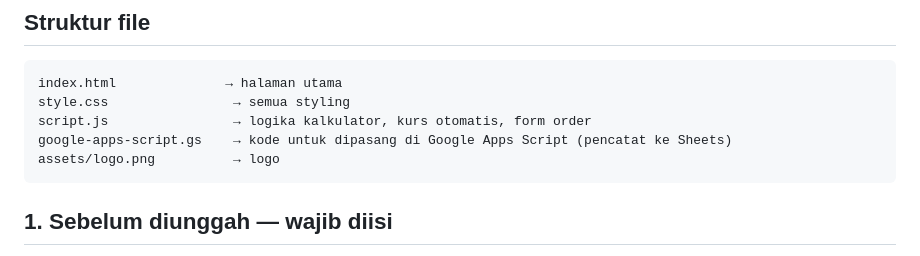
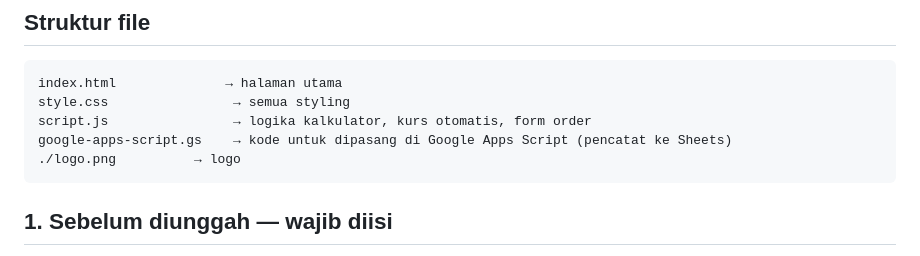
Before and after one commit to fedroa/Zhong-Hua-Da, a Markdown page: README.md, the part around the change. GitHub-like rendering.

````diff
--- a/README.md
+++ b/README.md
@@ -9,7 +9,7 @@ index.html              → halaman utama
 style.css                → semua styling
 script.js                → logika kalkulator, kurs otomatis, form order
 google-apps-script.gs    → kode untuk dipasang di Google Apps Script (pencatat ke Sheets)
-assets/logo.png          → logo
+./logo.png          → logo
 ```
 
 ## 1. Sebelum diunggah — wajib diisi
````
